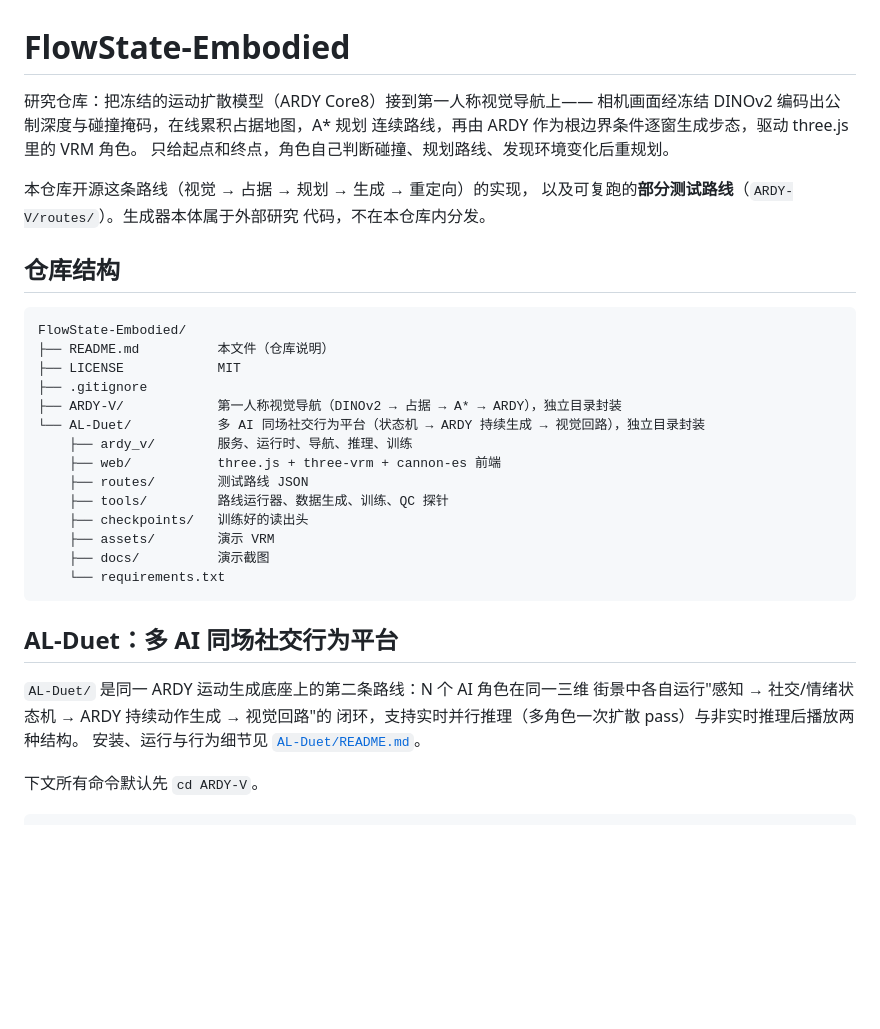
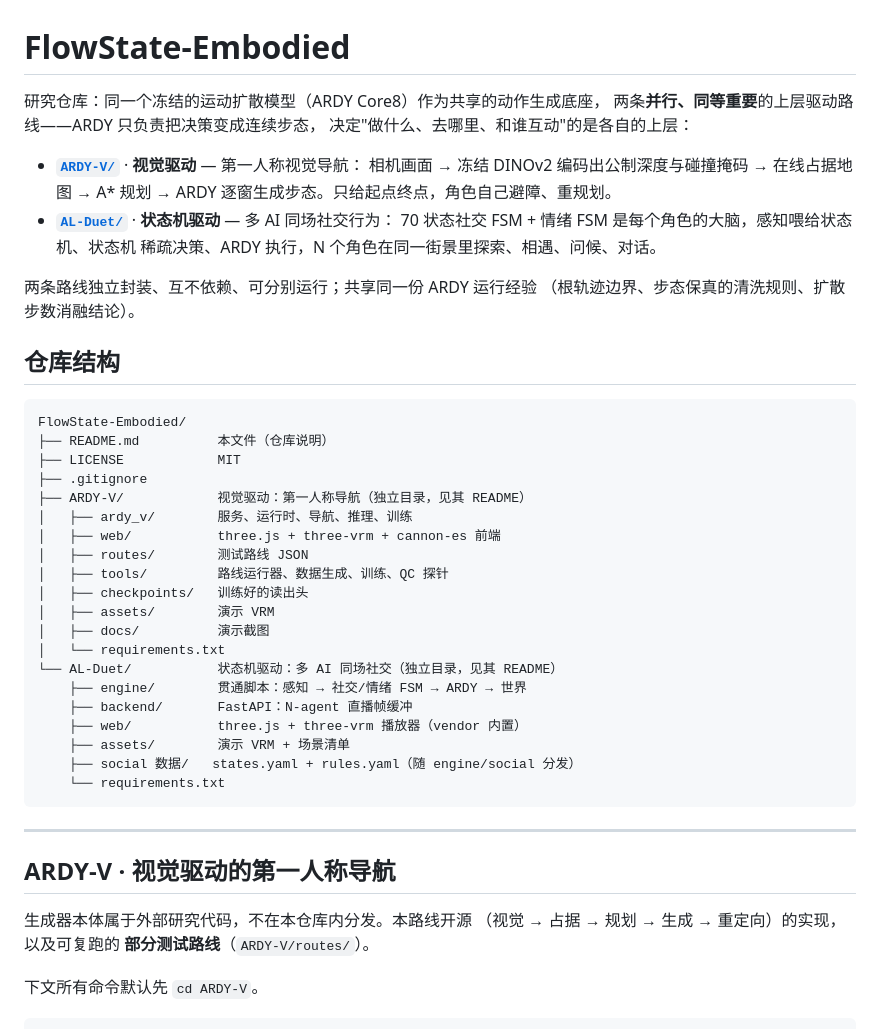
Before and after one commit to zxcAsD01-d/FlowState-Embodied, a Markdown page: README.md, the part around one of its changes. Drawn GitHub-style; blank space fills up the shorter version.

Commit message:
README 重写：两条路线并列（ARDY-V 视觉驱动 / AL-Duet 状态机驱动），修复目录树

````diff
--- a/README.md
+++ b/README.md
@@ -1,13 +1,18 @@
 # FlowState-Embodied
 
-研究仓库：把冻结的运动扩散模型（ARDY Core8）接到第一人称视觉导航上——
-相机画面经冻结 DINOv2 编码出公制深度与碰撞掩码，在线累积占据地图，A* 规划
-连续路线，再由 ARDY 作为根边界条件逐窗生成步态，驱动 three.js 里的 VRM 角色。
-只给起点和终点，角色自己判断碰撞、规划路线、发现环境变化后重规划。
+研究仓库：同一个冻结的运动扩散模型（ARDY Core8）作为共享的动作生成底座，
+两条**并行、同等重要**的上层驱动路线——ARDY 只负责把决策变成连续步态，
+决定"做什么、去哪里、和谁互动"的是各自的上层：
 
-本仓库开源这条路线（视觉 → 占据 → 规划 → 生成 → 重定向）的实现，
-以及可复跑的**部分测试路线**（`ARDY-V/routes/`）。生成器本体属于外部研究
-代码，不在本仓库内分发。
+* **[`ARDY-V/`](ARDY-V/README.md)** · **视觉驱动** — 第一人称视觉导航：
+  相机画面 → 冻结 DINOv2 编码出公制深度与碰撞掩码 → 在线占据地图 →
+  A* 规划 → ARDY 逐窗生成步态。只给起点终点，角色自己避障、重规划。
+* **[`AL-Duet/`](AL-Duet/README.md)** · **状态机驱动** — 多 AI 同场社交行为：
+  70 状态社交 FSM + 情绪 FSM 是每个角色的大脑，感知喂给状态机、状态机
+  稀疏决策、ARDY 执行，N 个角色在同一街景里探索、相遇、问候、对话。
+
+两条路线独立封装、互不依赖、可分别运行；共享同一份 ARDY 运行经验
+（根轨迹边界、步态保真的清洗规则、扩散步数消融结论）。
 
 ## 仓库结构
 
@@ -16,24 +21,31 @@ FlowState-Embodied/
 ├── README.md          本文件（仓库说明）
 ├── LICENSE            MIT
 ├── .gitignore
-├── ARDY-V/            第一人称视觉导航（DINOv2 → 占据 → A* → ARDY），独立目录封装
-└── AL-Duet/           多 AI 同场社交行为平台（状态机 → ARDY 持续生成 → 视觉回路），独立目录封装
-    ├── ardy_v/        服务、运行时、导航、推理、训练
-    ├── web/           three.js + three-vrm + cannon-es 前端
-    ├── routes/        测试路线 JSON
-    ├── tools/         路线运行器、数据生成、训练、QC 探针
-    ├── checkpoints/   训练好的读出头
-    ├── assets/        演示 VRM
-    ├── docs/          演示截图
+├── ARDY-V/            视觉驱动：第一人称导航（独立目录，见其 README）
+│   ├── ardy_v/        服务、运行时、导航、推理、训练
+│   ├── web/           three.js + three-vrm + cannon-es 前端
+│   ├── routes/        测试路线 JSON
+│   ├── tools/         路线运行器、数据生成、训练、QC 探针
+│   ├── checkpoints/   训练好的读出头
+│   ├── assets/        演示 VRM
+│   ├── docs/          演示截图
+│   └── requirements.txt
+└── AL-Duet/           状态机驱动：多 AI 同场社交（独立目录，见其 README）
+    ├── engine/        贯通脚本：感知 → 社交/情绪 FSM → ARDY → 世界
+    ├── backend/       FastAPI：N-agent 直播帧缓冲
+    ├── web/           three.js + three-vrm 播放器（vendor 内置）
+    ├── assets/        演示 VRM + 场景清单
+    ├── social 数据/   states.yaml + rules.yaml（随 engine/social 分发）
     └── requirements.txt
 ```
 
-## AL-Duet：多 AI 同场社交行为平台
+---
 
-`AL-Duet/` 是同一 ARDY 运动生成底座上的第二条路线：N 个 AI 角色在同一三维
-街景中各自运行"感知 → 社交/情绪状态机 → ARDY 持续动作生成 → 视觉回路"的
-闭环，支持实时并行推理（多角色一次扩散 pass）与非实时推理后播放两种结构。
-安装、运行与行为细节见 [`AL-Duet/README.md`](AL-Duet/README.md)。
+## ARDY-V · 视觉驱动的第一人称导航
+
+生成器本体属于外部研究代码，不在本仓库内分发。本路线开源
+（视觉 → 占据 → 规划 → 生成 → 重定向）的实现，以及可复跑的
+**部分测试路线**（`ARDY-V/routes/`）。
 
 下文所有命令默认先 `cd ARDY-V`。
 
````
Also changed, not shown: other parts of README.md (+38 -22 lines), AL-Duet/README.md (+48 -24 lines).
